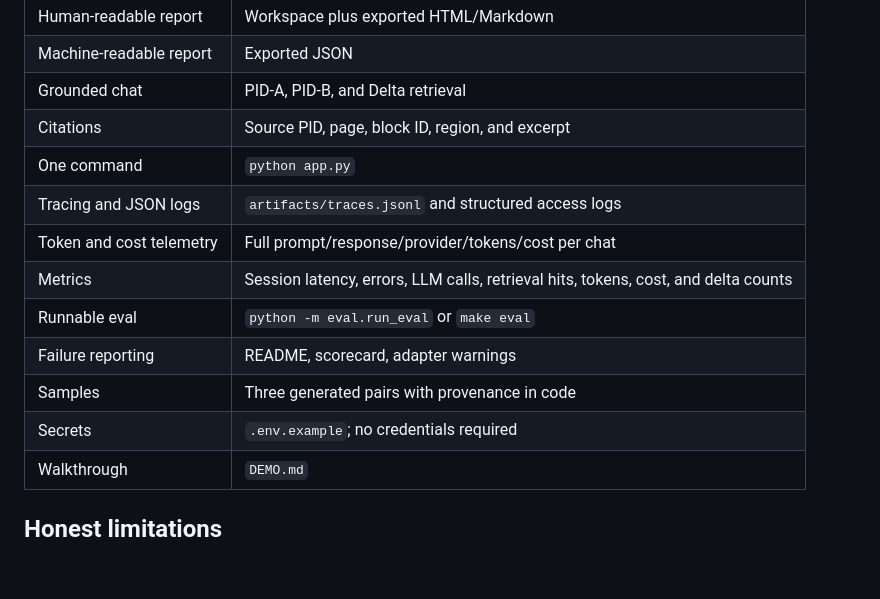
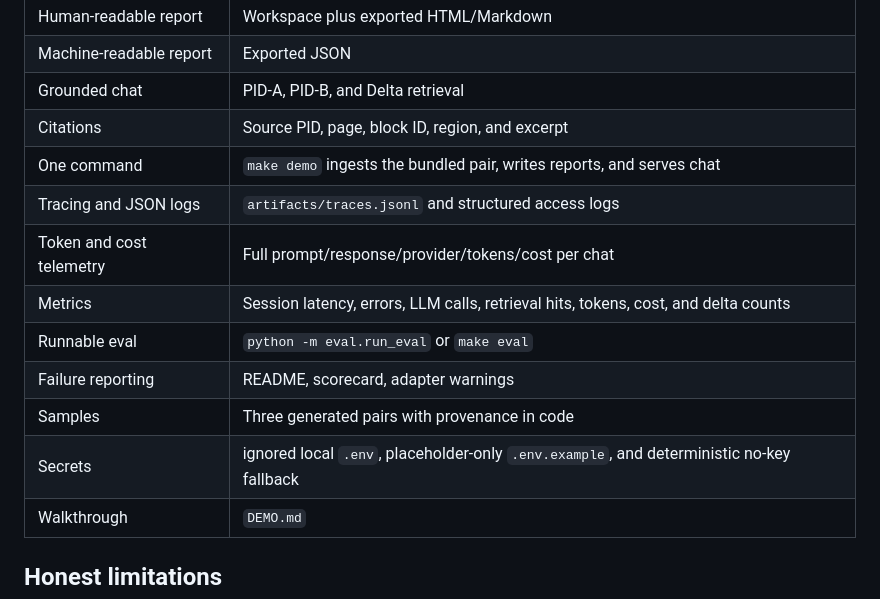
Before and after one commit to Flamki/deltascope-pid-delta-chat, a Markdown page: README.md, the part around the change. GitHub-like rendering; blank space fills up the shorter version.

```diff
--- a/README.md
+++ b/README.md
@@ -193,14 +193,14 @@ python -m unittest discover -s tests -v
 | Machine-readable report | Exported JSON |
 | Grounded chat | PID-A, PID-B, and Delta retrieval |
 | Citations | Source PID, page, block ID, region, and excerpt |
-| One command | `python app.py` |
+| One command | `make demo` ingests the bundled pair, writes reports, and serves chat |
 | Tracing and JSON logs | `artifacts/traces.jsonl` and structured access logs |
 | Token and cost telemetry | Full prompt/response/provider/tokens/cost per chat |
 | Metrics | Session latency, errors, LLM calls, retrieval hits, tokens, cost, and delta counts |
 | Runnable eval | `python -m eval.run_eval` or `make eval` |
 | Failure reporting | README, scorecard, adapter warnings |
 | Samples | Three generated pairs with provenance in code |
-| Secrets | `.env.example`; no credentials required |
+| Secrets | ignored local `.env`, placeholder-only `.env.example`, and deterministic no-key fallback |
 | Walkthrough | `DEMO.md` |
 
 ## Honest limitations
```
Also changed, not shown: ACCEPTANCE.md (+3 -1 lines).
